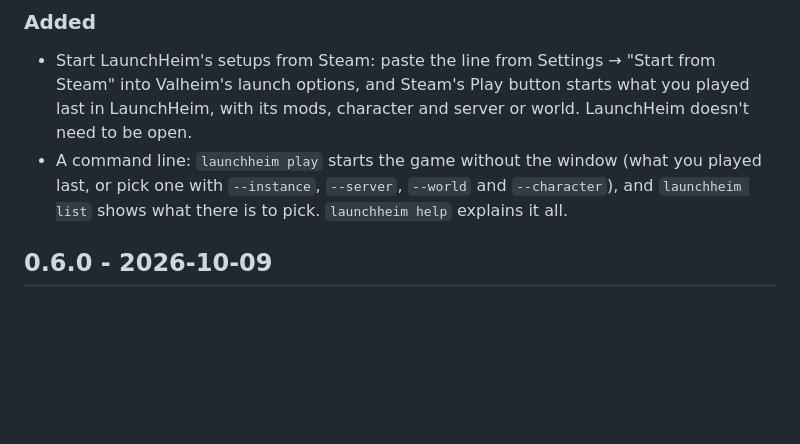
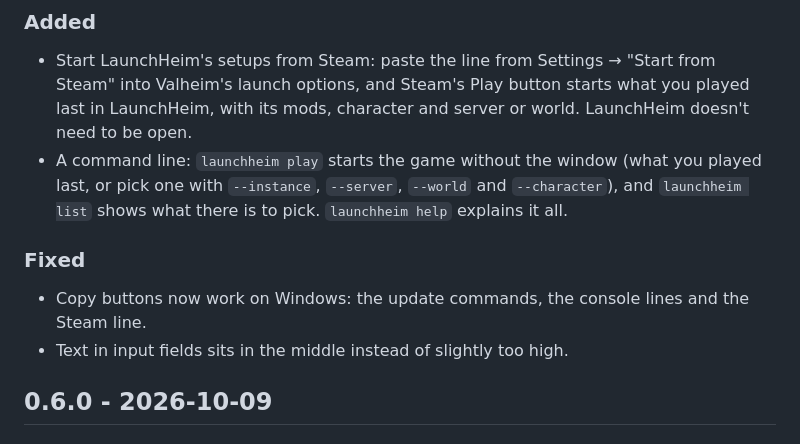
Before and after one commit to CodeIsNotEvil/MyMonoRepo, a Markdown page: Applications/LaunchHeim/CHANGELOG.md, the part around the change. GitHub-like rendering; blank space fills up the shorter version.

Commit message:
Add the Windows copy and text field fixes to the 0.7.0 changelog
Co-Authored-By: Claude Opus 5.5 <noreply@anthropic.com>

```diff
--- a/Applications/LaunchHeim/CHANGELOG.md
+++ b/Applications/LaunchHeim/CHANGELOG.md
@@ -16,6 +16,10 @@ bullet per change.
 - A command line: `launchheim play` starts the game without the window (what you played last, or
   pick one with `--instance`, `--server`, `--world` and `--character`), and `launchheim list` shows
   what there is to pick. `launchheim help` explains it all.
+
+### Fixed
+- Copy buttons now work on Windows: the update commands, the console lines and the Steam line.
+- Text in input fields sits in the middle instead of slightly too high.
 
 ## 0.6.0 - 2026-10-09
 
```
